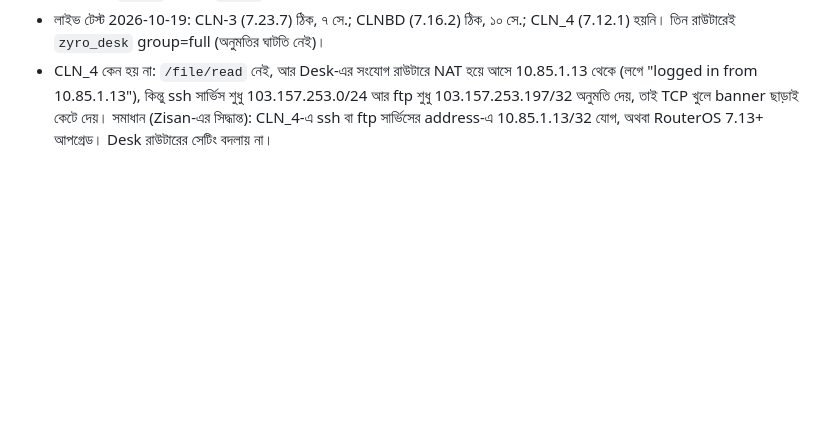
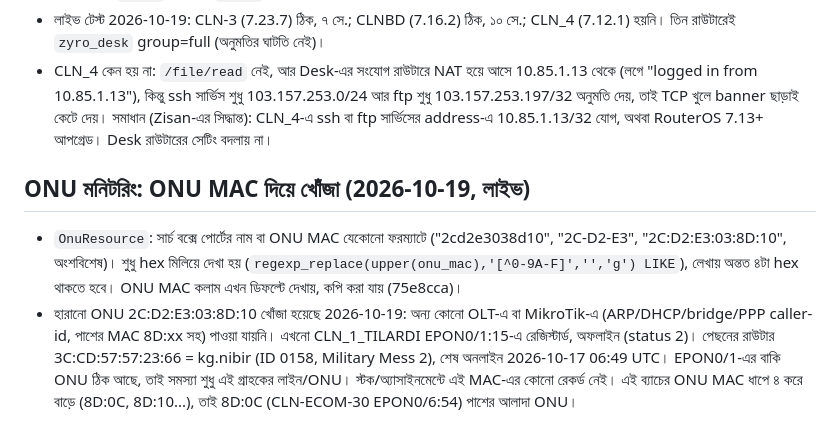
Before and after one commit to rzzisan/Zyro_isp_support, a Markdown page: CONTEXT.md, the part around the change. GitHub-like rendering; blank space fills up the shorter version.

Commit message:
CONTEXT: ONU MAC search live; lost ONU 2C:D2:E3:03:8D:10 search result
Co-Authored-By: Claude Opus 5.5 (1M context) <noreply@anthropic.com>

```diff
--- a/CONTEXT.md
+++ b/CONTEXT.md
@@ -359,3 +359,7 @@
 - `/file/read` নেই (RouterOS < 7.13) হলে SFTP (রাউটারের `/ip service` ssh পোর্ট, একই লগইন, paramiko), তারপর FTP। API ক্লায়েন্ট আগে `!trap`-এর পরের `!done` পড়ত না, ফলে পরের কমান্ড আগের উত্তর পেত (রাউটারে temp ফাইল থেকে যেত); ঠিক করা হয়েছে 334606e।
 - লাইভ টেস্ট 2026-10-19: CLN-3 (7.23.7) ঠিক, ৭ সে.; CLNBD (7.16.2) ঠিক, ১০ সে.; CLN_4 (7.12.1) হয়নি। তিন রাউটারেই `zyro_desk` group=full (অনুমতির ঘাটতি নেই)।
 - CLN_4 কেন হয় না: `/file/read` নেই, আর Desk-এর সংযোগ রাউটারে NAT হয়ে আসে 10.85.1.13 থেকে (লগে "logged in from 10.85.1.13"), কিন্তু ssh সার্ভিস শুধু 103.157.253.0/24 আর ftp শুধু 103.157.253.197/32 অনুমতি দেয়, তাই TCP খুলে banner ছাড়াই কেটে দেয়। সমাধান (Zisan-এর সিদ্ধান্ত): CLN_4-এ ssh বা ftp সার্ভিসের address-এ 10.85.1.13/32 যোগ, অথবা RouterOS 7.13+ আপগ্রেড। Desk রাউটারের সেটিং বদলায় না।
+
+## ONU মনিটরিং: ONU MAC দিয়ে খোঁজা (2026-10-19, লাইভ)
+- `OnuResource`: সার্চ বক্সে পোর্টের নাম বা ONU MAC যেকোনো ফরম্যাটে ("2cd2e3038d10", "2C-D2-E3", "2C:D2:E3:03:8D:10", অংশবিশেষ)। শুধু hex মিলিয়ে দেখা হয় (`regexp_replace(upper(onu_mac),'[^0-9A-F]','','g') LIKE`), লেখায় অন্তত ৪টা hex থাকতে হবে। ONU MAC কলাম এখন ডিফল্টে দেখায়, কপি করা যায় (75e8cca)।
+- হারানো ONU 2C:D2:E3:03:8D:10 খোঁজা হয়েছে 2026-10-19: অন্য কোনো OLT-এ বা MikroTik-এ (ARP/DHCP/bridge/PPP caller-id, পাশের MAC 8D:xx সহ) পাওয়া যায়নি। এখনো CLN_1_TILARDI EPON0/1:15-এ রেজিস্টার্ড, অফলাইন (status 2)। পেছনের রাউটার 3C:CD:57:57:23:66 = kg.nibir (ID 0158, Military Mess 2), শেষ অনলাইন 2026-10-17 06:49 UTC। EPON0/1-এর বাকি ONU ঠিক আছে, তাই সমস্যা শুধু এই গ্রাহকের লাইন/ONU। স্টক/অ্যাসাইনমেন্টে এই MAC-এর কোনো রেকর্ড নেই। এই ব্যাচের ONU MAC ধাপে ৪ করে বাড়ে (8D:0C, 8D:10...), তাই 8D:0C (CLN-ECOM-30 EPON0/6:54) পাশের আলাদা ONU।
```
